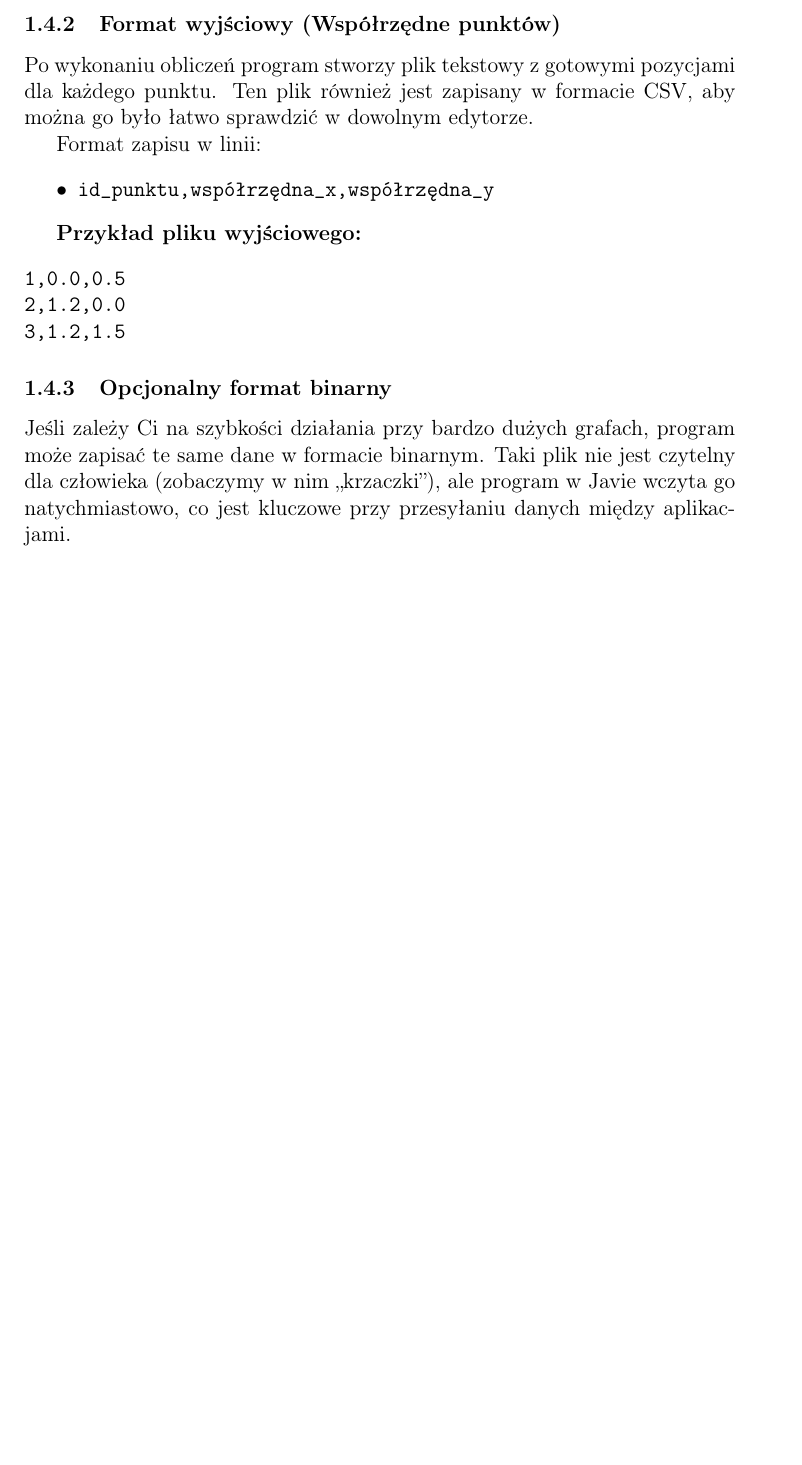
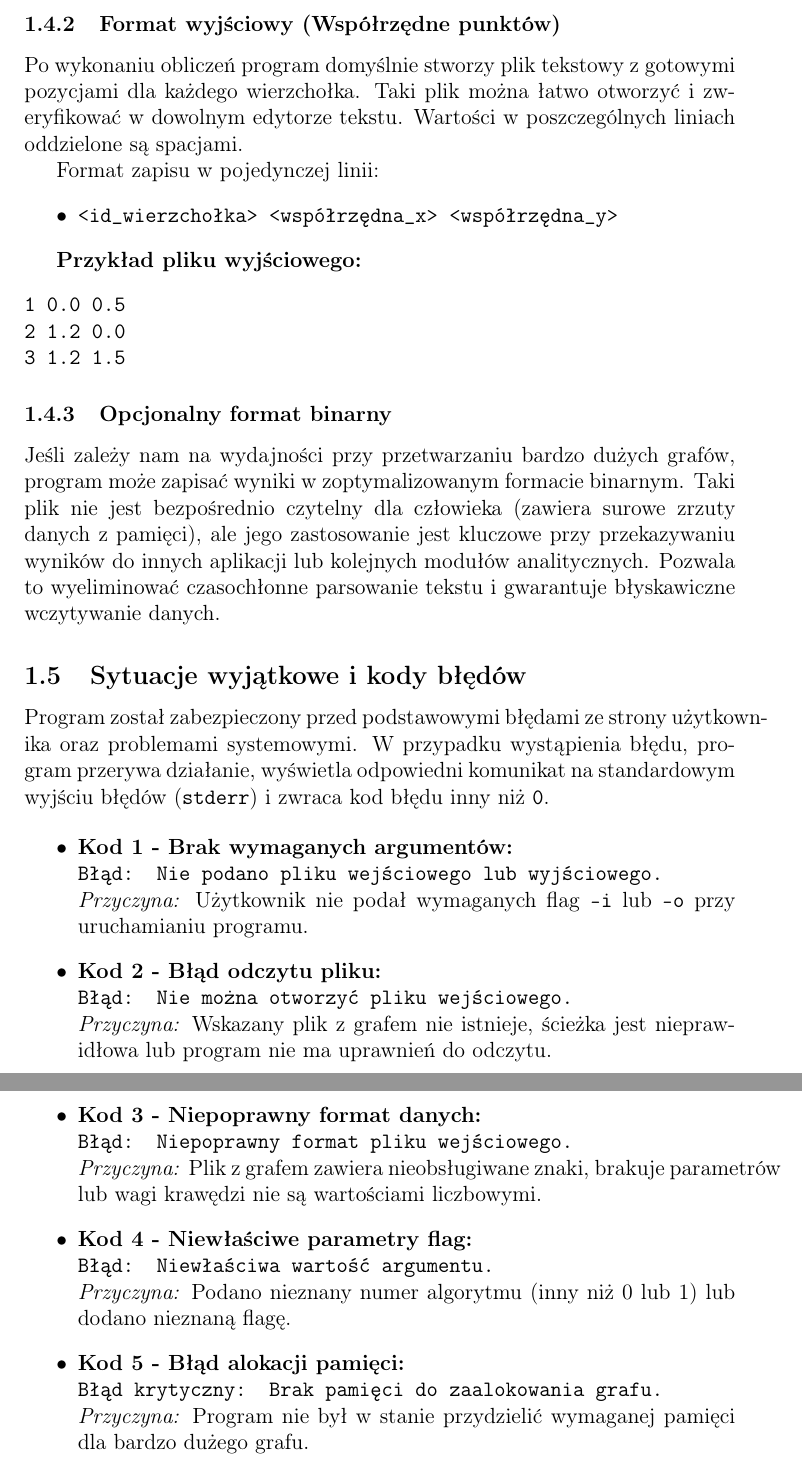
Before and after one commit to ksawio97/graph-coordinates, a LaTeX document (docs.tex): part of page 5 of 5 before the commit and two parts of pages 5 and 6 of 6 after it, the two joined at a grey line, cut so that both start at the same text, the shorter picture padded with empty space. Compiled offline with pdfLaTeX.

Commit message:
zmiana na finalna wersje

```diff
--- a/docs.tex
+++ b/docs.tex
@@ -133,21 +133,45 @@ CD,3,4,1.4
 \end{verbatim}
 
 \subsubsection{Format wyjściowy (Współrzędne punktów)}
-Po wykonaniu obliczeń program stworzy plik tekstowy z gotowymi pozycjami dla każdego punktu. Ten plik również jest zapisany w formacie CSV, aby można go było łatwo sprawdzić w dowolnym edytorze.
+Po wykonaniu obliczeń program domyślnie stworzy plik tekstowy z gotowymi pozycjami dla każdego wierzchołka. Taki plik można łatwo otworzyć i zweryfikować w dowolnym edytorze tekstu. Wartości w poszczególnych liniach oddzielone są spacjami.
 
-Format zapisu w linii:
+Format zapisu w pojedynczej linii:
 \begin{itemize}
-    \item \texttt{id\_punktu,współrzędna\_x,współrzędna\_y}
+    \item \texttt{<id\_wierzchołka> <współrzędna\_x> <współrzędna\_y>}
 \end{itemize}
 
 \textbf{Przykład pliku wyjściowego:}
 \begin{verbatim}
-1,0.0,0.5
-2,1.2,0.0
-3,1.2,1.5
+1 0.0 0.5
+2 1.2 0.0
+3 1.2 1.5
 \end{verbatim}
 
 \subsubsection{Opcjonalny format binarny}
-Jeśli zależy Ci na szybkości działania przy bardzo dużych grafach, program może zapisać te same dane w formacie binarnym. Taki plik nie jest czytelny dla człowieka (zobaczymy w nim „krzaczki”), ale program w Javie wczyta go natychmiastowo, co jest kluczowe przy przesyłaniu danych między aplikacjami.
+Jeśli zależy nam na wydajności przy przetwarzaniu bardzo dużych grafów, program może zapisać wyniki w zoptymalizowanym formacie binarnym. Taki plik nie jest bezpośrednio czytelny dla człowieka (zawiera surowe zrzuty danych z pamięci), ale jego zastosowanie jest kluczowe przy przekazywaniu wyników do innych aplikacji lub kolejnych modułów analitycznych. Pozwala to wyeliminować czasochłonne parsowanie tekstu i gwarantuje błyskawiczne wczytywanie danych.
 
+\subsection{Sytuacje wyjątkowe i kody błędów}
+Program został zabezpieczony przed podstawowymi błędami ze strony użytkownika oraz problemami systemowymi. W przypadku wystąpienia błędu, program przerywa działanie, wyświetla odpowiedni komunikat na standardowym wyjściu błędów (\texttt{stderr}) i zwraca kod błędu inny niż \texttt{0}.
+
+\begin{itemize}
+    \item \textbf{Kod 1 - Brak wymaganych argumentów:} \\
+    \texttt{Błąd: Nie podano pliku wejściowego lub wyjściowego.} \\
+    \textit{Przyczyna:} Użytkownik nie podał wymaganych flag \texttt{-i} lub \texttt{-o} przy uruchamianiu programu.
+
+    \item \textbf{Kod 2 - Błąd odczytu pliku:} \\
+    \texttt{Błąd: Nie można otworzyć pliku wejściowego.} \\
+    \textit{Przyczyna:} Wskazany plik z grafem nie istnieje, ścieżka jest nieprawidłowa lub program nie ma uprawnień do odczytu.
+
+    \item \textbf{Kod 3 - Niepoprawny format danych:} \\
+    \texttt{Błąd: Niepoprawny format pliku wejściowego.} \\
+    \textit{Przyczyna:} Plik z grafem zawiera nieobsługiwane znaki, brakuje parametrów lub wagi krawędzi nie są wartościami liczbowymi.
+
+    \item \textbf{Kod 4 - Niewłaściwe parametry flag:} \\
+    \texttt{Błąd: Niewłaściwa wartość argumentu.} \\
+    \textit{Przyczyna:} Podano nieznany numer algorytmu (inny niż 0 lub 1) lub dodano nieznaną flagę.
+
+    \item \textbf{Kod 5 - Błąd alokacji pamięci:} \\
+    \texttt{Błąd krytyczny: Brak pamięci do zaalokowania grafu.} \\
+    \textit{Przyczyna:} Program nie był w stanie przydzielić wymaganej pamięci dla bardzo dużego grafu.
+\end{itemize}
 \end{document}
```
Also changed, not shown: docs.pdf, docs.tex (24 more changed lines), 1 other file.
